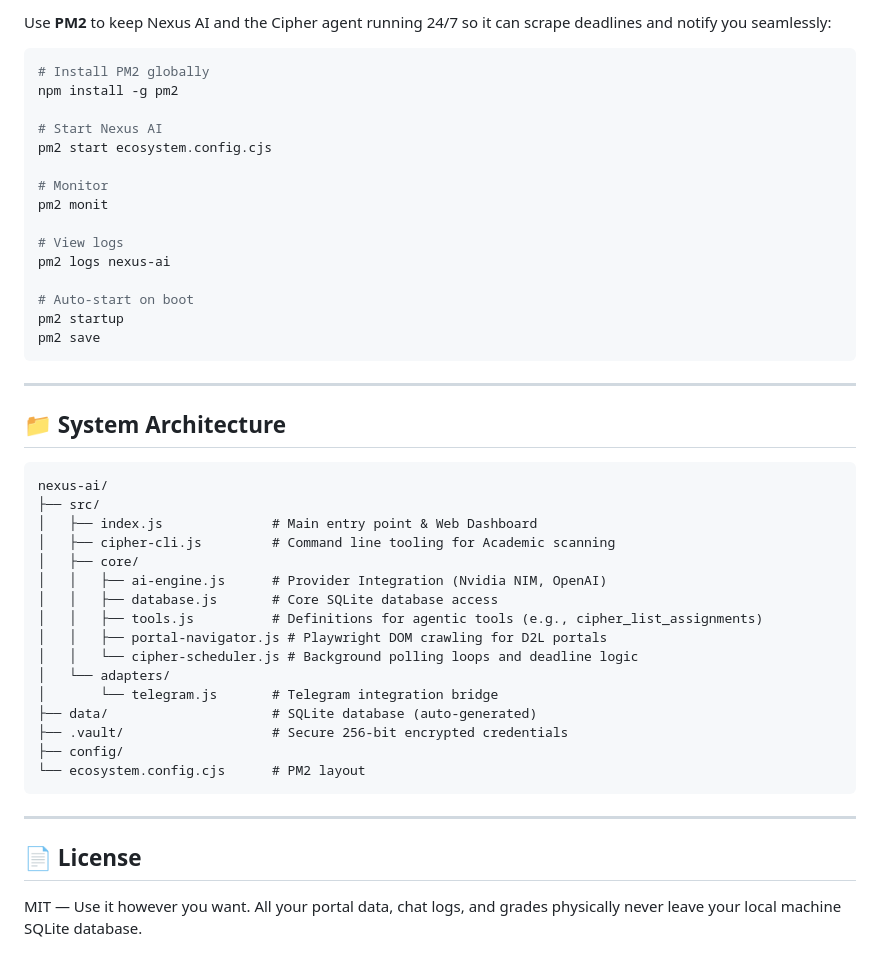
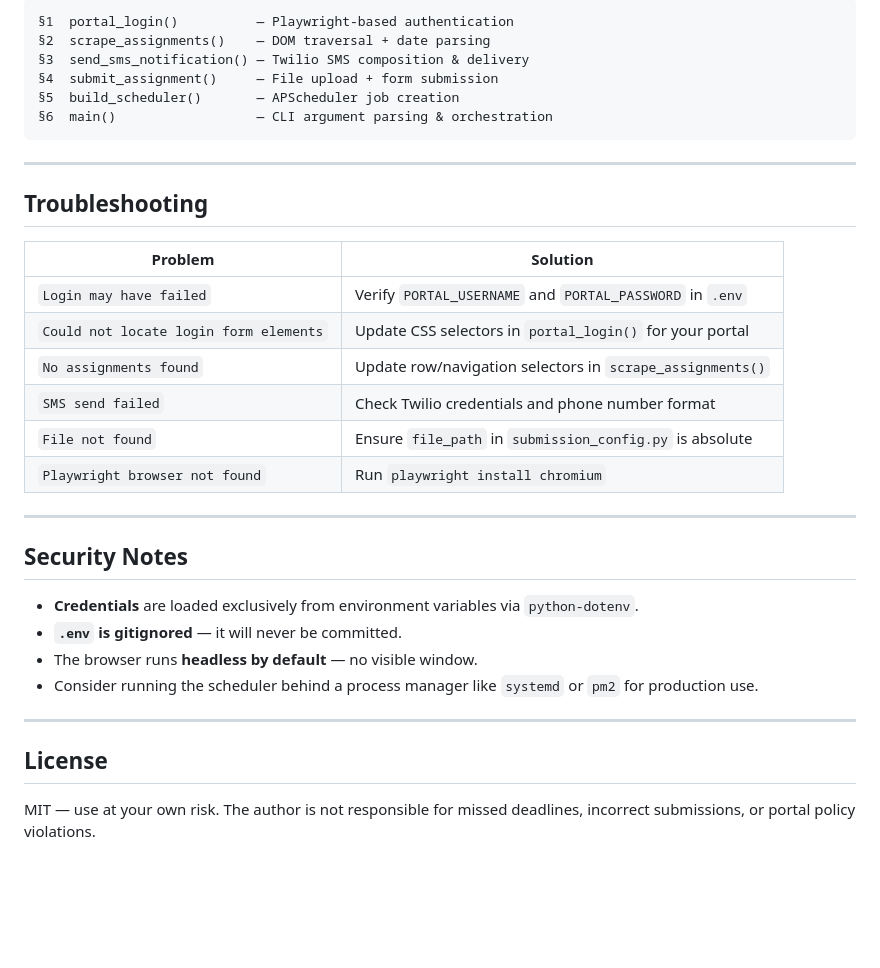
Before and after one commit to khellon21/nexus-ai, a Markdown page: README.md, the part around one of its changes. Rendered like a GitHub page; blank space fills up the shorter version.

````diff
--- a/README.md
+++ b/README.md
@@ -106,48 +135,36 @@ Telegram acts as the main conversational UI for Nexus.
-Use **PM2** to keep Nexus AI and the Cipher agent running 24/7 so it can scrape deadlines and notify you seamlessly:
-
-```bash
-# Install PM2 globally
-npm install -g pm2
-
-# Start Nexus AI
-pm2 start ecosystem.config.cjs
-
-# Monitor
-pm2 monit
-
-# View logs
-pm2 logs nexus-ai
-
-# Auto-start on boot
-pm2 startup
-pm2 save
+```
+§1  portal_login()          — Playwright-based authentication
+§2  scrape_assignments()    — DOM traversal + date parsing
+§3  send_sms_notification() — Twilio SMS composition & delivery
+§4  submit_assignment()     — File upload + form submission
+§5  build_scheduler()       — APScheduler job creation
+§6  main()                  — CLI argument parsing & orchestration
 ```
 
 ---
 
-## 📁 System Architecture
+## Troubleshooting
 
-```
-nexus-ai/
-├── src/
-│   ├── index.js              # Main entry point & Web Dashboard
-│   ├── cipher-cli.js         # Command line tooling for Academic scanning
-│   ├── core/
-│   │   ├── ai-engine.js      # Provider Integration (Nvidia NIM, OpenAI)
-│   │   ├── database.js       # Core SQLite database access
-│   │   ├── tools.js          # Definitions for agentic tools (e.g., cipher_list_assignments)
-│   │   ├── portal-navigator.js # Playwright DOM crawling for D2L portals
-│   │   └── cipher-scheduler.js # Background polling loops and deadline logic
-│   └── adapters/
-│       └── telegram.js       # Telegram integration bridge
-├── data/                     # SQLite database (auto-generated)
-├── .vault/                   # Secure 256-bit encrypted credentials
-├── config/
-└── ecosystem.config.cjs      # PM2 layout
-```
+| Problem | Solution |
+|---------|----------|
+| `Login may have failed` | Verify `PORTAL_USERNAME` and `PORTAL_PASSWORD` in `.env` |
+| `Could not locate login form elements` | Update CSS selectors in `portal_login()` for your portal |
+| `No assignments found` | Update row/navigation selectors in `scrape_assignments()` |
+| `SMS send failed` | Check Twilio credentials and phone number format |
+| `File not found` | Ensure `file_path` in `submission_config.py` is absolute |
+| `Playwright browser not found` | Run `playwright install chromium` |
 
 ---
 
-## 📄 License
+## Security Notes
 
-MIT — Use it however you want. All your portal data, chat logs, and grades physically never leave your local machine SQLite database.
+- **Credentials** are loaded exclusively from environment variables via `python-dotenv`.
+- **`.env` is gitignored** — it will never be committed.
+- The browser runs **headless by default** — no visible window.
+- Consider running the scheduler behind a process manager like `systemd` or `pm2` for production use.
+
+---
+
+## License
+
+MIT — use at your own risk. The author is not responsible for missed deadlines, incorrect submissions, or portal policy violations.
````
Also changed, not shown: other parts of README.md (+109 -80 lines).
